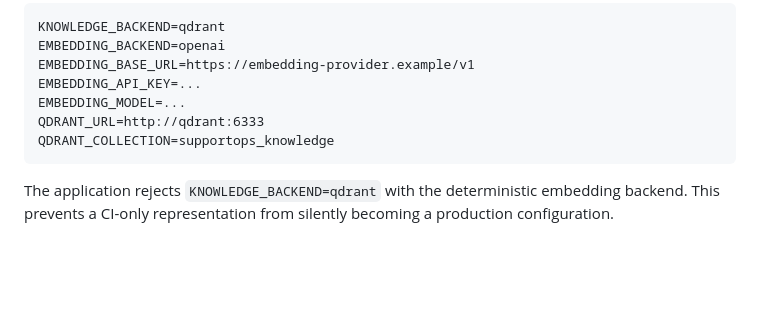
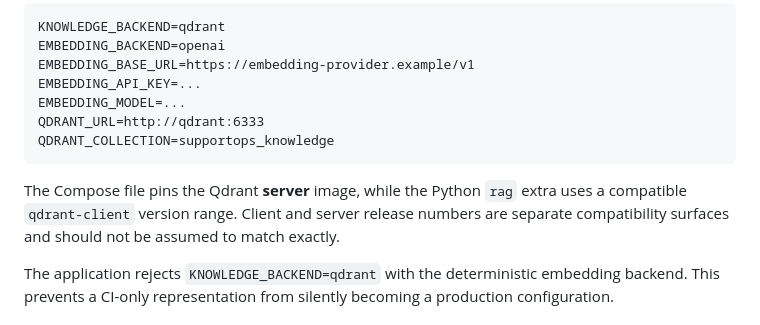
Before and after one commit to plutoczm/supportops-ai, a Markdown page: docs/RETRIEVAL.md, the part around the change. Drawn GitHub-style; blank space fills up the shorter version.

Commit message:
clarify qdrant version boundaries

````diff
--- a/docs/RETRIEVAL.md
+++ b/docs/RETRIEVAL.md
@@ -59,6 +59,8 @@ QDRANT_URL=http://qdrant:6333
 QDRANT_COLLECTION=supportops_knowledge
 ```
 
+The Compose file pins the Qdrant **server** image, while the Python `rag` extra uses a compatible `qdrant-client` version range. Client and server release numbers are separate compatibility surfaces and should not be assumed to match exactly.
+
 The application rejects `KNOWLEDGE_BACKEND=qdrant` with the deterministic embedding backend. This prevents a CI-only representation from silently becoming a production configuration.
 
 ## Why sparse retrieval is still application-side
````
